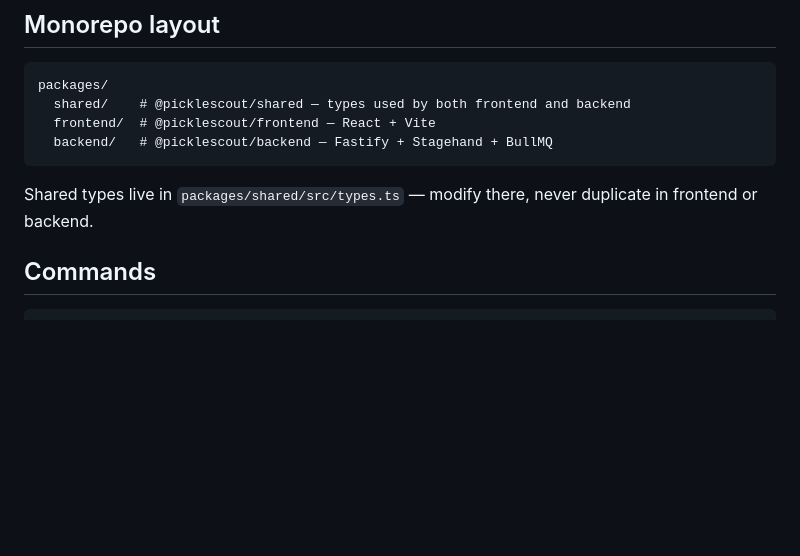
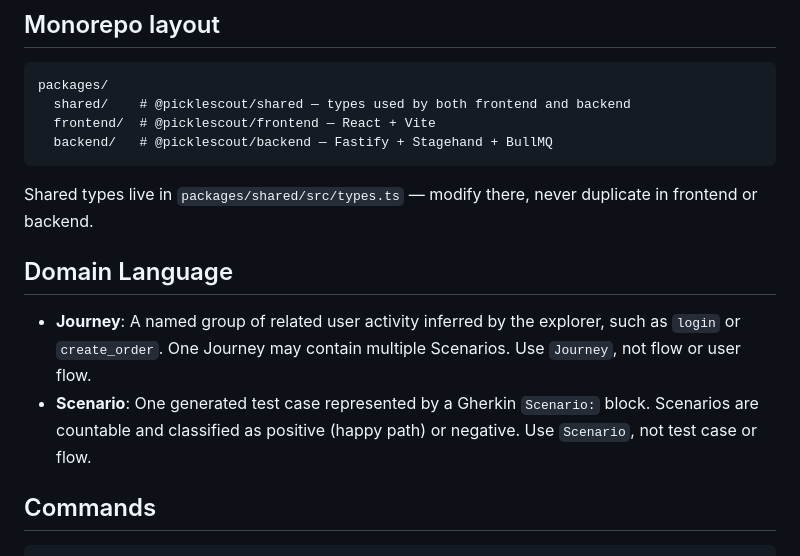
Before and after one commit to iskWang/PickleScout, a Markdown page: AGENTS.md, the part around the change. GitHub-like rendering; blank space fills up the shorter version.

Commit message:
docs: define project domain language

````diff
--- a/AGENTS.md
+++ b/AGENTS.md
@@ -20,6 +20,11 @@ packages/
 ```
 
 Shared types live in `packages/shared/src/types.ts` — modify there, never duplicate in frontend or backend.
+
+## Domain Language
+
+- **Journey**: A named group of related user activity inferred by the explorer, such as `login` or `create_order`. One Journey may contain multiple Scenarios. Use `Journey`, not flow or user flow.
+- **Scenario**: One generated test case represented by a Gherkin `Scenario:` block. Scenarios are countable and classified as positive (happy path) or negative. Use `Scenario`, not test case or flow.
 
 ## Commands
 ```bash
````
